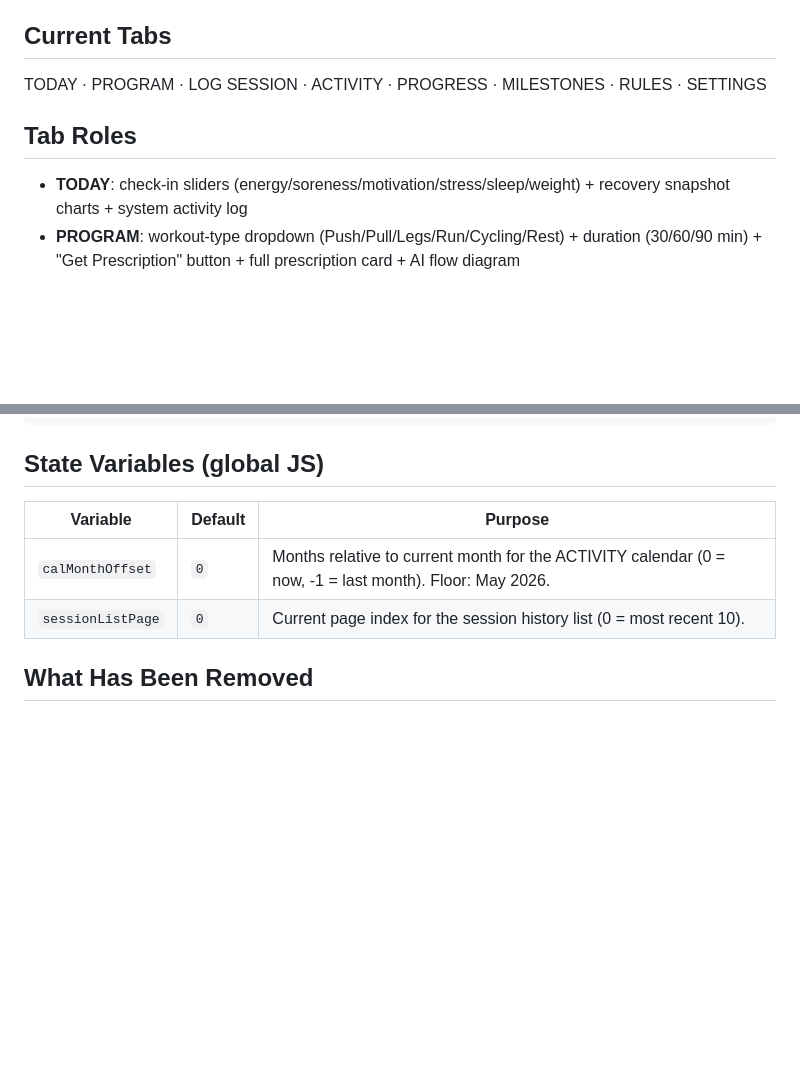
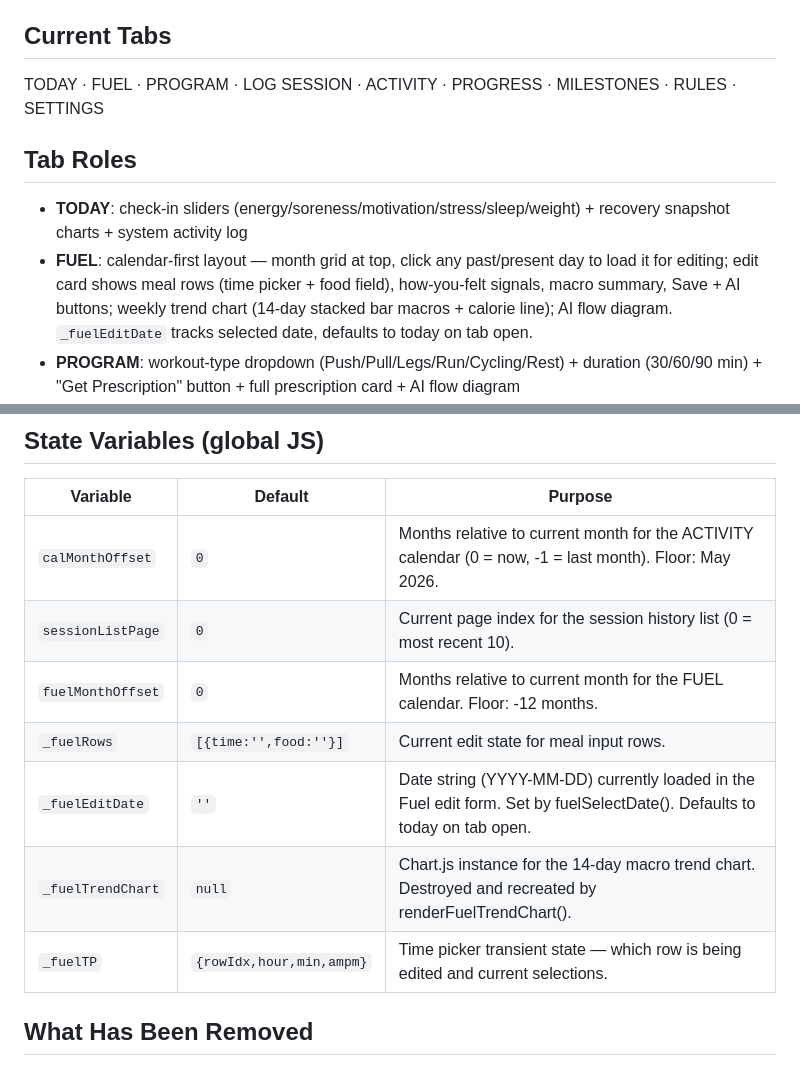
Before and after one commit to javiermontelongo-md/workout-OS, a Markdown page: CLAUDE.md, 2 parts joined by grey strips. Rendered like a GitHub page; blank space fills up the shorter version.

```diff
--- a/CLAUDE.md
+++ b/CLAUDE.md
@@ -71,10 +71,11 @@ Use conventional commit format:
   refactor: description
 
 ## Current Tabs
-TODAY · PROGRAM · LOG SESSION · ACTIVITY · PROGRESS · MILESTONES · RULES · SETTINGS
+TODAY · FUEL · PROGRAM · LOG SESSION · ACTIVITY · PROGRESS · MILESTONES · RULES · SETTINGS
 
 ## Tab Roles
 - **TODAY**: check-in sliders (energy/soreness/motivation/stress/sleep/weight) + recovery snapshot charts + system activity log
+- **FUEL**: calendar-first layout — month grid at top, click any past/present day to load it for editing; edit card shows meal rows (time picker + food field), how-you-felt signals, macro summary, Save + AI buttons; weekly trend chart (14-day stacked bar macros + calorie line); AI flow diagram. `_fuelEditDate` tracks selected date, defaults to today on tab open.
 - **PROGRAM**: workout-type dropdown (Push/Pull/Legs/Run/Cycling/Rest) + duration (30/60/90 min) + "Get Prescription" button + full prescription card + AI flow diagram
 - **LOG SESSION**: lift set blocks + run log card; planned values pre-filled from `D.dailyPrescriptions[today]`; weight input placeholders match prescription (via DEF[] mutation + renderSets re-render in updateLogTabPlanned)
 - **ACTIVITY**: monthly calendar (May 2026 floor, current month ceiling, ← → arrows) with indigo lift dots + jade run dots, clickable to open session drawer; paginated session history list (10/page, newest-first); volume records; 7-day AI suggestions from last prescription's weekPlan
@@ -533,6 +562,11 @@ elevationGain: feet
 |----------|---------|---------|
 | `calMonthOffset` | `0` | Months relative to current month for the ACTIVITY calendar (0 = now, -1 = last month). Floor: May 2026. |
 | `sessionListPage` | `0` | Current page index for the session history list (0 = most recent 10). |
+| `fuelMonthOffset` | `0` | Months relative to current month for the FUEL calendar. Floor: -12 months. |
+| `_fuelRows` | `[{time:'',food:''}]` | Current edit state for meal input rows. |
+| `_fuelEditDate` | `''` | Date string (YYYY-MM-DD) currently loaded in the Fuel edit form. Set by fuelSelectDate(). Defaults to today on tab open. |
+| `_fuelTrendChart` | `null` | Chart.js instance for the 14-day macro trend chart. Destroyed and recreated by renderFuelTrendChart(). |
+| `_fuelTP` | `{rowIdx,hour,min,ampm}` | Time picker transient state — which row is being edited and current selections. |
 
 ## What Has Been Removed
 - var DP, DAYS, DT, DC objects (dead vars — deleted)
```
Also changed, not shown: other parts of CLAUDE.md (+28 -0 lines).
